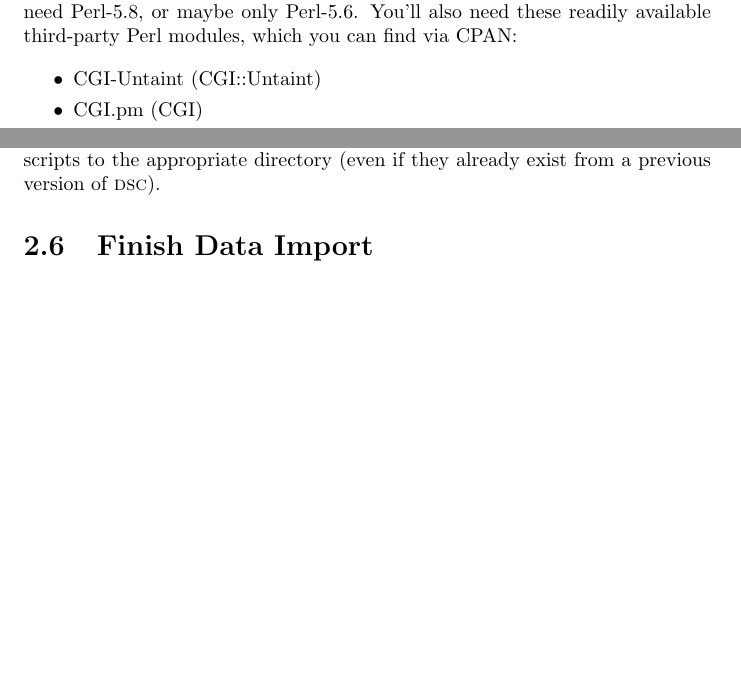
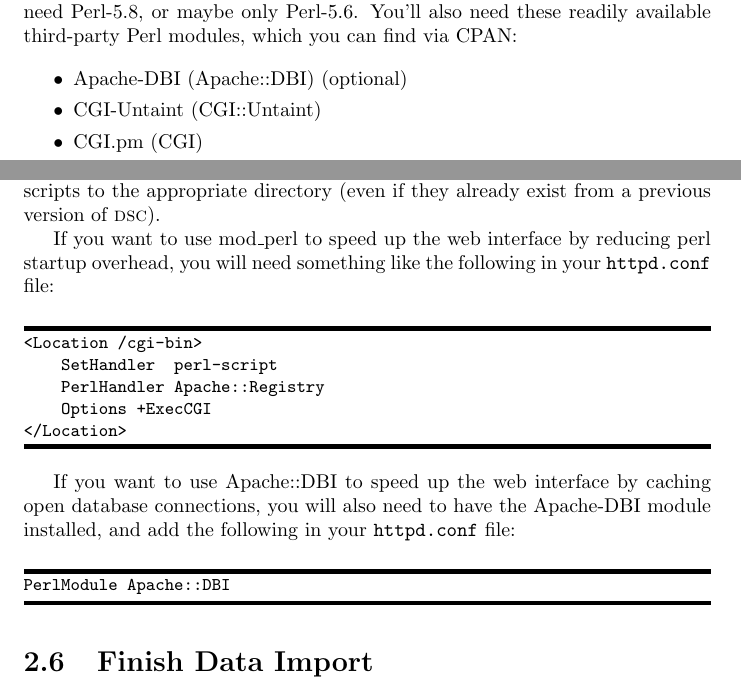
Before and after one commit to DNS-OARC/dsc, a LaTeX document (dsc/branches/sql/doc/dsc-manual.tex): two parts of pages 7 and 10 of 41, joined at a grey line, cut so that both start at the same text, the shorter picture padded with empty space. Compiled offline with pdfLaTeX.

Commit message:
added instructions for mod_perl and Apache::DBI

```diff
--- a/dsc/branches/sql/doc/dsc-manual.tex
+++ b/dsc/branches/sql/doc/dsc-manual.tex
@@ -182,7 +182,7 @@ can find via CPAN:
 
 \begin{itemize}
 \setlength{\itemsep}{0ex plus 0.5ex minus 0.0ex}
-%	\item Apache-DBI (Apache::DBI) (optional)
+	\item Apache-DBI (Apache::DBI) (optional)
 	\item CGI-Untaint (CGI::Untaint)
 	\item CGI.pm (CGI)
 	\item DBD-Pg (DBD::Pg)
@@ -335,6 +335,24 @@ You can skip the \path|put-file.pl| link if you plan to use
 If you cannot create symbolic links, you'll need to manually
 copy the scripts to the appropriate directory (even if they
 already exist from a previous version of {\dsc}).
+
+If you want to use mod\_perl to speed up the web interface by reducing perl
+startup overhead, you will need something like the following in your
+\path|httpd.conf| file:
+\begin{MyVerbatim}
+<Location /cgi-bin>
+    SetHandler  perl-script
+    PerlHandler Apache::Registry
+    Options +ExecCGI
+</Location>
+\end{MyVerbatim}
+
+If you want to use Apache::DBI to speed up the web interface by caching
+open database connections, you will also need to have the Apache-DBI module
+installed, and add the following in your \path|httpd.conf| file:
+\begin{MyVerbatim}
+PerlModule Apache::DBI
+\end{MyVerbatim}
 
 \section{Finish Data Import}
 
```
